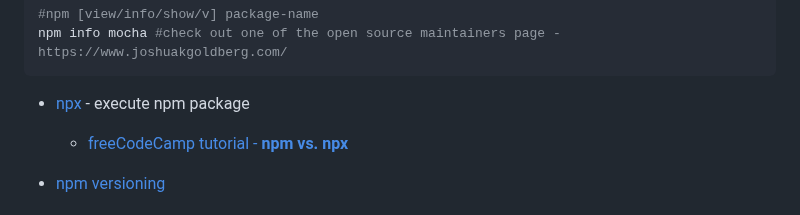
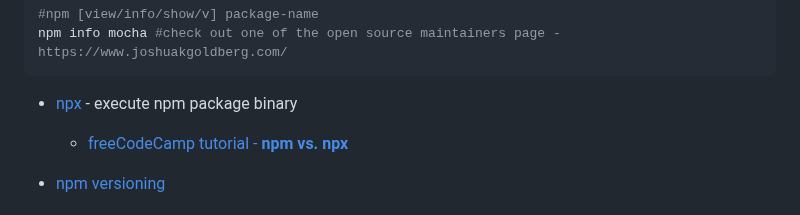
Before and after one commit to danrusu/js-for-testers, a Markdown page: sessions/session3.md, the part around the change. Drawn GitHub-style.

````diff
--- a/sessions/session3.md
+++ b/sessions/session3.md
@@ -178,7 +178,7 @@ npm uninstall lodash prettier husky
 npm info mocha #check out one of the open source maintainers page - https://www.joshuakgoldberg.com/
 ```
 
-- [npx](https://www.npmjs.com/package/npx) - execute npm package
+- [npx](https://www.npmjs.com/package/npx) - execute npm package binary
 
   - [freeCodeCamp tutorial - **npm vs. npx**](https://www.freecodecamp.org/news/npm-vs-npx-whats-the-difference/)
 
````
